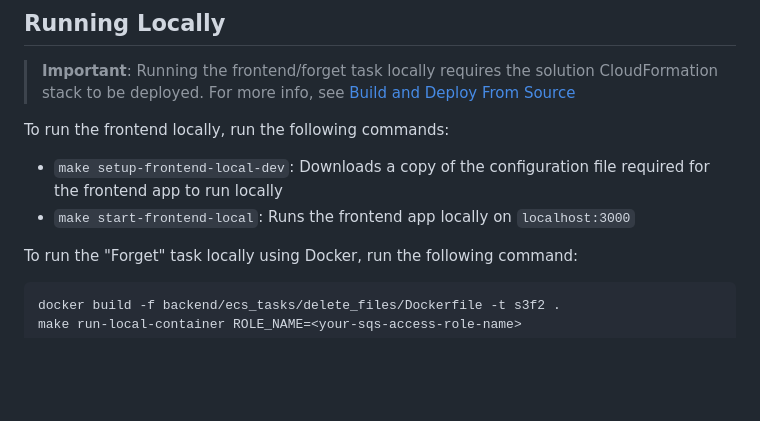
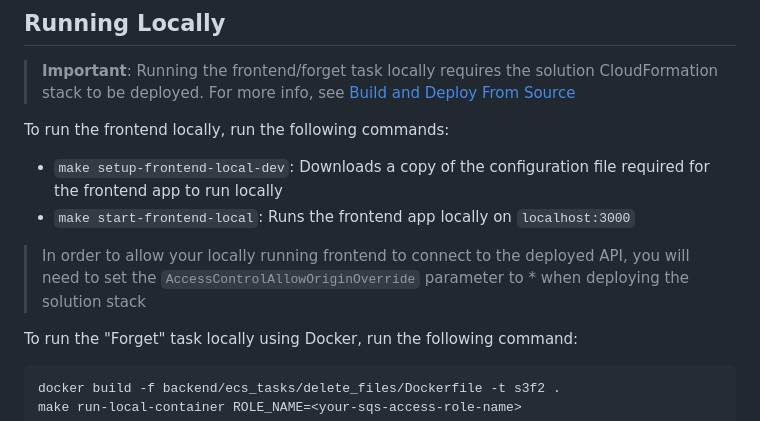
Before and after one commit to awslabs/amazon-s3-find-and-forget, a Markdown page: docs/LOCAL_DEVELOPMENT.md, the part around the change. GitHub-like rendering; blank space fills up the shorter version.

````diff
--- a/docs/LOCAL_DEVELOPMENT.md
+++ b/docs/LOCAL_DEVELOPMENT.md
@@ -62,6 +62,10 @@ required for the frontend app to run locally
 - `make start-frontend-local`: Runs the frontend app locally on
 `localhost:3000`
 
+> In order to allow your locally running frontend to connect to the deployed
+> API, you will need to set the `AccessControlAllowOriginOverride` parameter
+> to * when deploying the solution stack
+
 To run the "Forget" task locally using Docker, run the following command:
 ```bash
 docker build -f backend/ecs_tasks/delete_files/Dockerfile -t s3f2 .
````
Also changed, not shown: docs/USER_GUIDE.md (+8 -4 lines), docs/images/deploy-to-aws.png, 1 other file.
